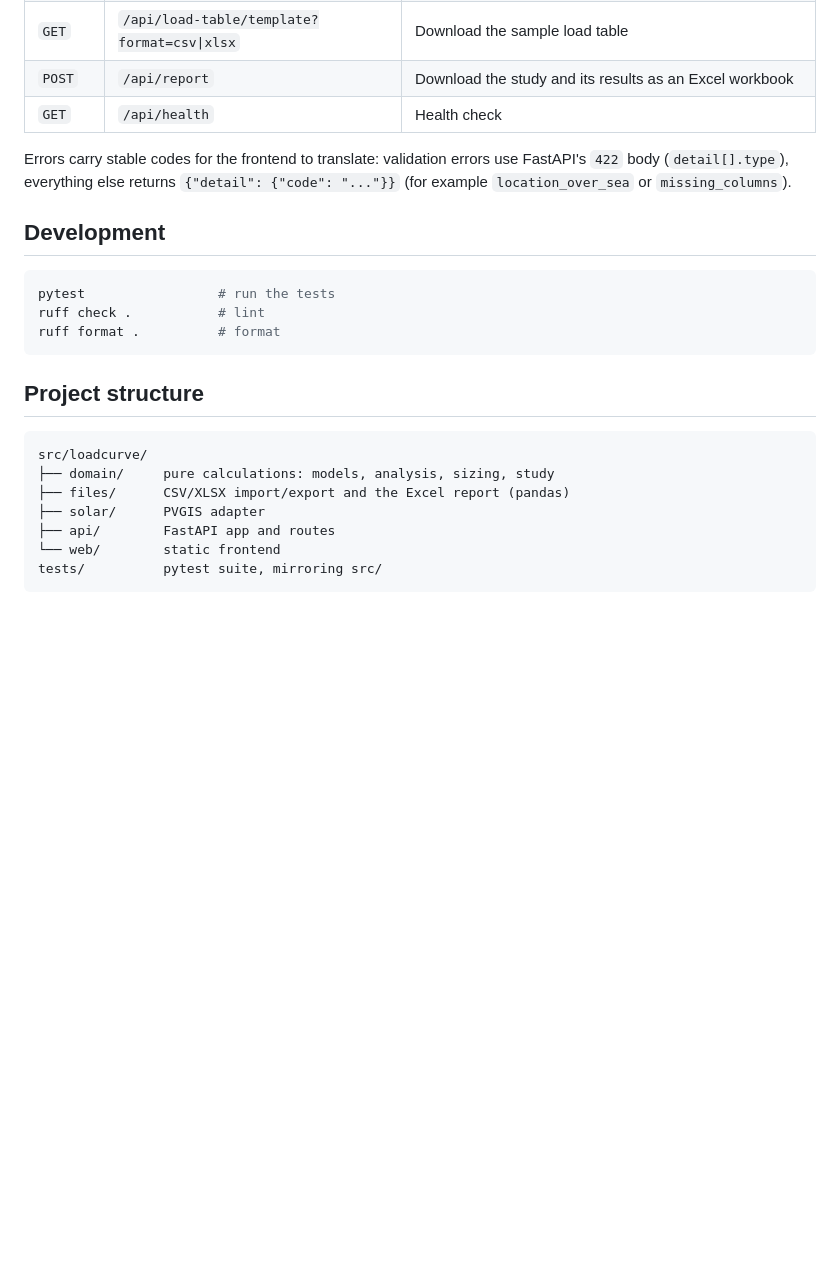
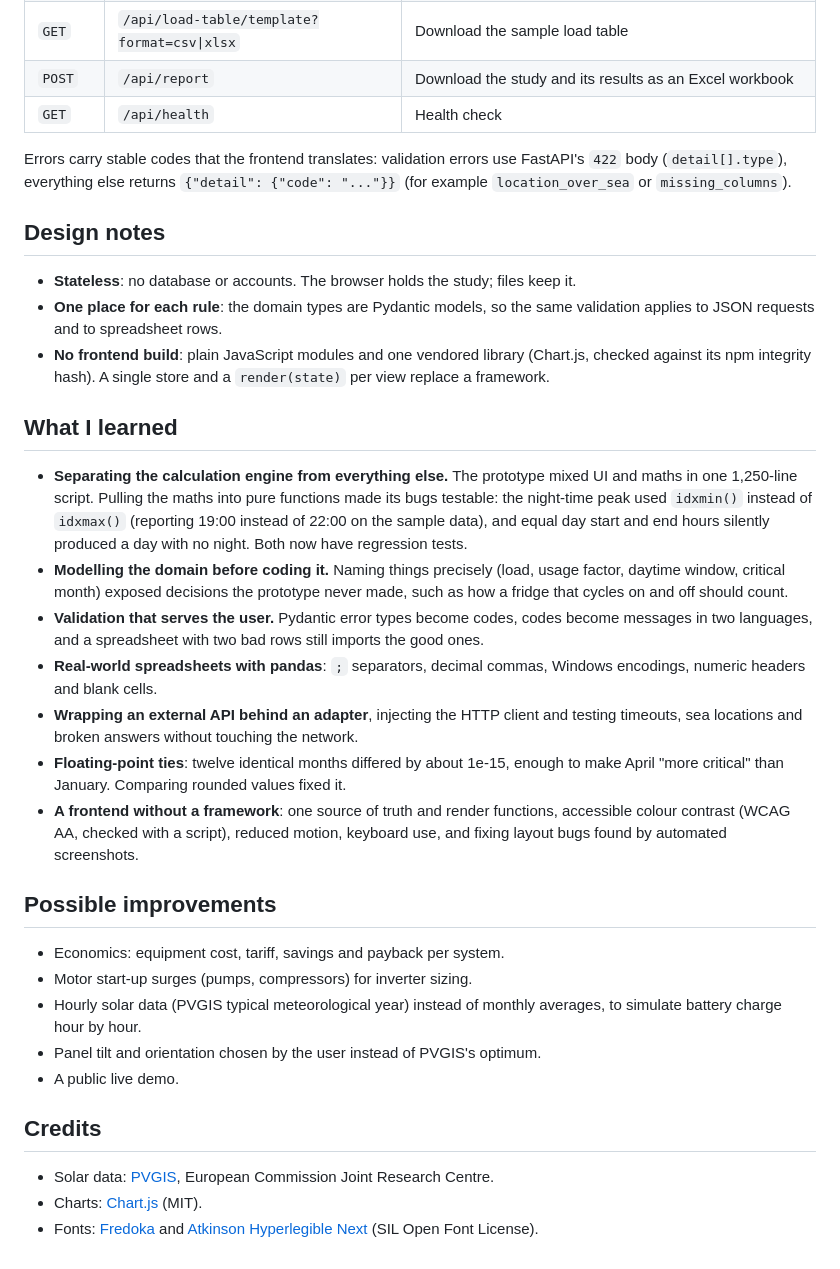
Before and after one commit to rjrnova18-debug/load-curve-solar-panels, a Markdown page: README.md, the part around one of its changes. Rendered like a GitHub page; blank space fills up the shorter version.

````diff
--- a/README.md
+++ b/README.md
@@ -38,24 +88,34 @@ Open <http://127.0.0.1:8000> for the app and <http://127.0.0.1:8000/docs> for th
 | `POST` | `/api/report` | Download the study and its results as an Excel workbook |
 | `GET` | `/api/health` | Health check |
 
-Errors carry stable codes for the frontend to translate: validation errors use FastAPI's `422` body (`detail[].type`), everything else returns `{"detail": {"code": "..."}}` (for example `location_over_sea` or `missing_columns`).
+Errors carry stable codes that the frontend translates: validation errors use FastAPI's `422` body (`detail[].type`), everything else returns `{"detail": {"code": "..."}}` (for example `location_over_sea` or `missing_columns`).
 
-## Development
+## Design notes
 
-```bash
-pytest                 # run the tests
-ruff check .           # lint
-ruff format .          # format
-```
+- **Stateless**: no database or accounts. The browser holds the study; files keep it.
+- **One place for each rule**: the domain types are Pydantic models, so the same validation applies to JSON requests and to spreadsheet rows.
+- **No frontend build**: plain JavaScript modules and one vendored library (Chart.js, checked against its npm integrity hash). A single store and a `render(state)` per view replace a framework.
 
-## Project structure
+## What I learned
 
-```
-src/loadcurve/
-├── domain/     pure calculations: models, analysis, sizing, study
-├── files/      CSV/XLSX import/export and the Excel report (pandas)
-├── solar/      PVGIS adapter
-├── api/        FastAPI app and routes
-└── web/        static frontend
-tests/          pytest suite, mirroring src/
-```
+- **Separating the calculation engine from everything else.** The prototype mixed UI and maths in one 1,250-line script. Pulling the maths into pure functions made its bugs testable: the night-time peak used `idxmin()` instead of `idxmax()` (reporting 19:00 instead of 22:00 on the sample data), and equal day start and end hours silently produced a day with no night. Both now have regression tests.
+- **Modelling the domain before coding it.** Naming things precisely (load, usage factor, daytime window, critical month) exposed decisions the prototype never made, such as how a fridge that cycles on and off should count.
+- **Validation that serves the user.** Pydantic error types become codes, codes become messages in two languages, and a spreadsheet with two bad rows still imports the good ones.
+- **Real-world spreadsheets with pandas**: `;` separators, decimal commas, Windows encodings, numeric headers and blank cells.
+- **Wrapping an external API behind an adapter**, injecting the HTTP client and testing timeouts, sea locations and broken answers without touching the network.
+- **Floating-point ties**: twelve identical months differed by about 1e-15, enough to make April "more critical" than January. Comparing rounded values fixed it.
+- **A frontend without a framework**: one source of truth and render functions, accessible colour contrast (WCAG AA, checked with a script), reduced motion, keyboard use, and fixing layout bugs found by automated screenshots.
+
+## Possible improvements
+
+- Economics: equipment cost, tariff, savings and payback per system.
+- Motor start-up surges (pumps, compressors) for inverter sizing.
+- Hourly solar data (PVGIS typical meteorological year) instead of monthly averages, to simulate battery charge hour by hour.
+- Panel tilt and orientation chosen by the user instead of PVGIS's optimum.
+- A public live demo.
+
+## Credits
+
+- Solar data: [PVGIS](https://joint-research-centre.ec.europa.eu/photovoltaic-geographical-information-system-pvgis_en), European Commission Joint Research Centre.
+- Charts: [Chart.js](https://www.chartjs.org/) (MIT).
+- Fonts: [Fredoka](https://fonts.google.com/specimen/Fredoka) and [Atkinson Hyperlegible Next](https://fonts.google.com/specimen/Atkinson+Hyperlegible+Next) (SIL Open Font License).
````
Also changed, not shown: other parts of README.md (+57 -7 lines), .github/screenshots/hero.png (added), .github/screenshots/loads.png (added), .github/screenshots/mobile-es.png (added), .github/screenshots/results-dark.png (added), .github/screenshots/systems.png (added).
